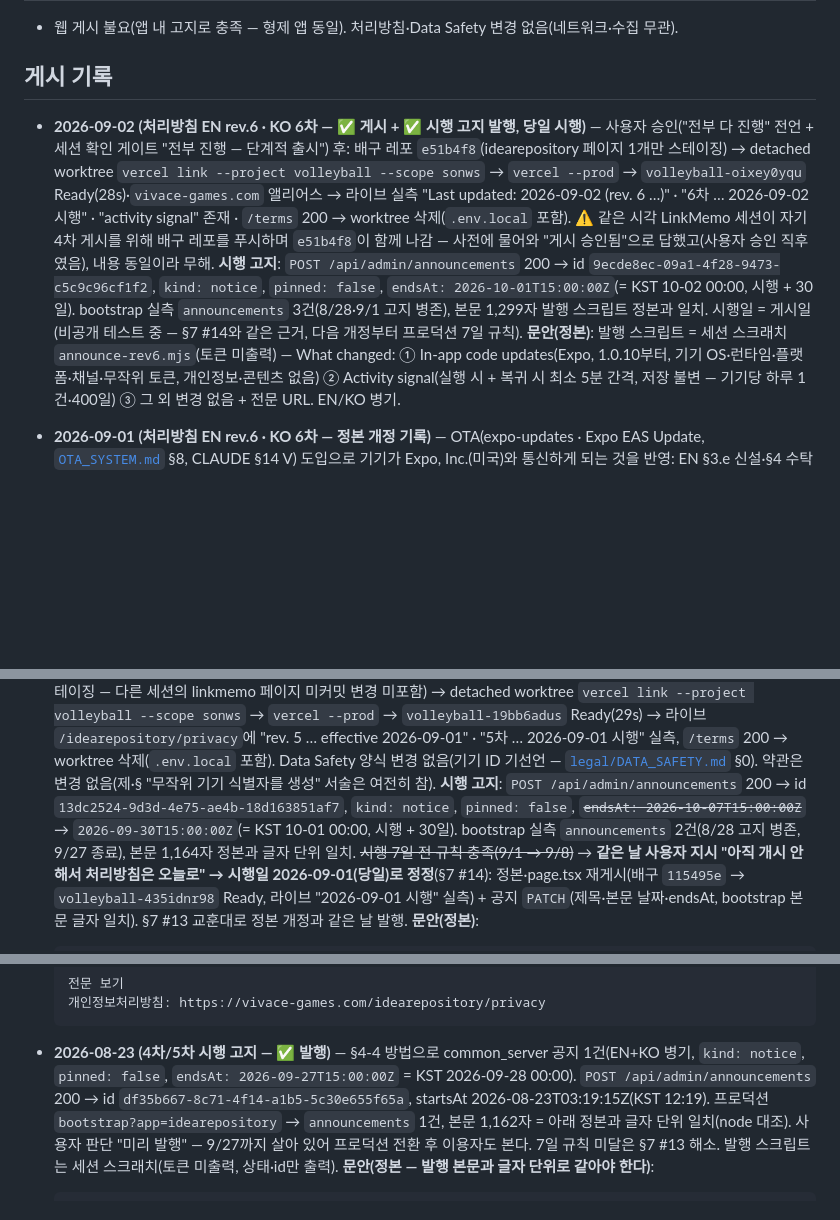
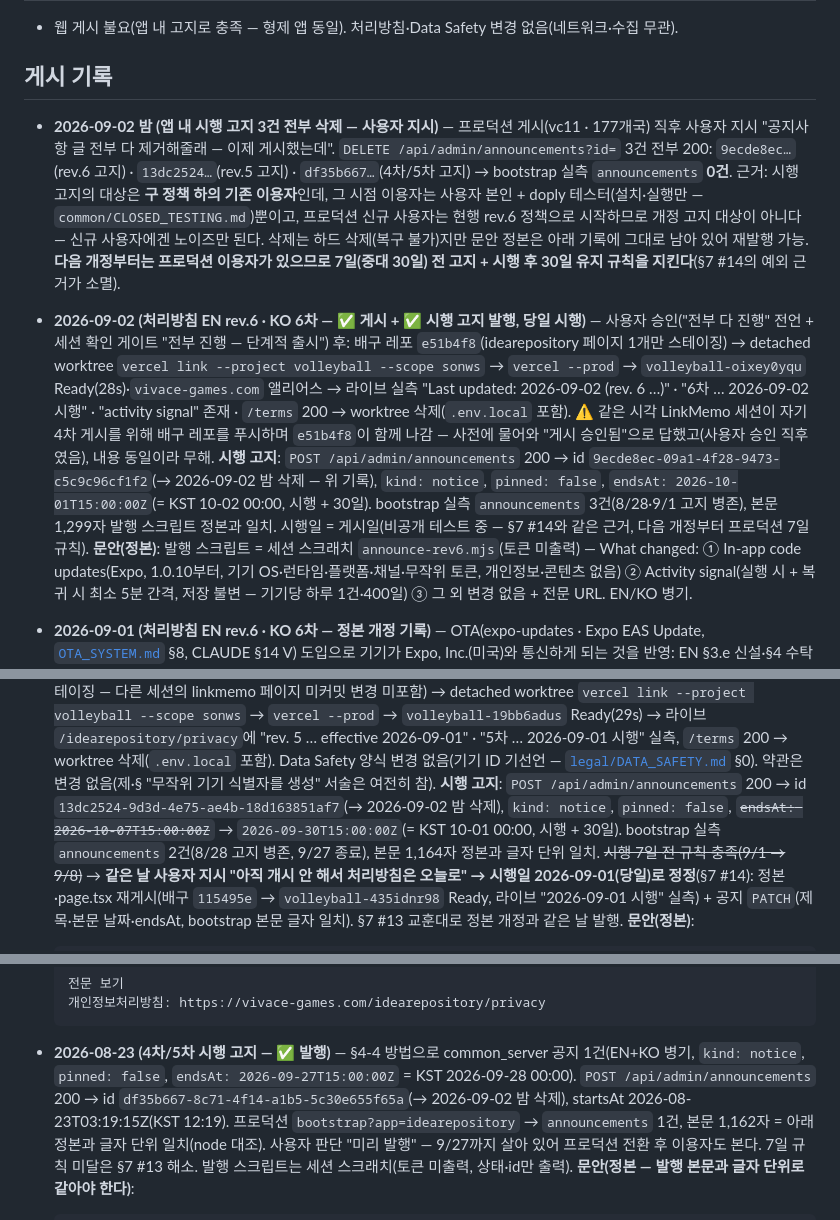
Before and after one commit to sonwheesung/idea_repository, a Markdown page: docs/LEGAL_SYSTEM.md, 3 parts joined by grey strips. GitHub-like rendering; blank space fills up the shorter version.

Commit message:
260902 :: [운영] 앱 내 시행 고지 3건 전부 삭제 — 프로덕션 게시 직후 사용자 지시
사용자 지시 "공지사항 글 전부 다 제거해줄래 — 이제 게시했는데".

DELETE /api/admin/announcements ×3 (전부 200):
- 9ecde8ec… rev.6 시행 고지 (9/2 발행)
- 13dc2524… rev.5 시행 고지 (9/1 발행)
- df35b667… 4차/5차 시행 고지 (8/23 발행)
→ bootstrap announcements 0건 실측.

근거: 시행 고지의 대상은 구 정책 하의 기존 이용자인데 그 시점 이용자는
본인 + doply 테스터(설치·실행만)뿐. 프로덕션 신규 사용자는 현행 rev.6으로
시작하므로 고지 대상이 아니다 — 노이즈만 된다.

문안 정본은 LEGAL_SYSTEM 게시 기록에 보존(재발행 가능).
다음 개정부터는 프로덕션 이용자 기준 7일(중대 30일) 전 고지 규칙 준수.

문서: LEGAL_SYSTEM 게시 기록(삭제 기록 + 발행 3건에 삭제 마커) · CLAUDE §16

Co-Authored-By: Claude Fable 5 <noreply@anthropic.com>
Claude-Session: https://claude.ai/code/session_019NYi9jeeCGaqKZWmepa16d

````diff
--- a/docs/LEGAL_SYSTEM.md
+++ b/docs/LEGAL_SYSTEM.md
@@ -211,9 +211,14 @@ GDPR/CCPA/PIPA/기타국 권리 · 정직한 보안 한계 · 개정 이력 ·
 
 ## 게시 기록
 
+- **2026-09-02 밤 (앱 내 시행 고지 3건 전부 삭제 — 사용자 지시)** — 프로덕션 게시(vc11 · 177개국) 직후 사용자 지시 "공지사항 글 전부 다 제거해줄래 — 이제 게시했는데".
+  `DELETE /api/admin/announcements?id=` 3건 전부 200: `9ecde8ec…`(rev.6 고지) · `13dc2524…`(rev.5 고지) · `df35b667…`(4차/5차 고지) → bootstrap 실측 `announcements` **0건**.
+  근거: 시행 고지의 대상은 **구 정책 하의 기존 이용자**인데, 그 시점 이용자는 사용자 본인 + doply 테스터(설치·실행만 — `common/CLOSED_TESTING.md`)뿐이고, 프로덕션 신규 사용자는 현행 rev.6 정책으로 시작하므로 개정 고지 대상이 아니다 — 신규 사용자에겐 노이즈만 된다.
+  삭제는 하드 삭제(복구 불가)지만 문안 정본은 아래 기록에 그대로 남아 있어 재발행 가능. **다음 개정부터는 프로덕션 이용자가 있으므로 7일(중대 30일) 전 고지 + 시행 후 30일 유지 규칙을 지킨다**(§7 #14의 예외 근거가 소멸).
+
 - **2026-09-02 (처리방침 EN rev.6 · KO 6차 — ✅ 게시 + ✅ 시행 고지 발행, 당일 시행)** — 사용자 승인("전부 다 진행" 전언 + 세션 확인 게이트 "전부 진행 — 단계적 출시") 후:
   배구 레포 `e51b4f8`(idearepository 페이지 1개만 스테이징) → detached worktree `vercel link --project volleyball --scope sonws` → `vercel --prod` → `volleyball-oixey0yqu` Ready(28s)·`vivace-games.com` 앨리어스 → 라이브 실측 "Last updated: 2026-09-02 (rev. 6 …)" · "6차 … 2026-09-02 시행" · "activity signal" 존재 · `/terms` 200 → worktree 삭제(`.env.local` 포함). ⚠ 같은 시각 LinkMemo 세션이 자기 4차 게시를 위해 배구 레포를 푸시하며 `e51b4f8`이 함께 나감 — 사전에 물어와 "게시 승인됨"으로 답했고(사용자 승인 직후였음), 내용 동일이라 무해.
-  **시행 고지**: `POST /api/admin/announcements` 200 → id `9ecde8ec-09a1-4f28-9473-c5c9c96cf1f2`, `kind: notice`, `pinned: false`, `endsAt: 2026-10-01T15:00:00Z`(= KST 10-02 00:00, 시행 + 30일). bootstrap 실측 `announcements` 3건(8/28·9/1 고지 병존), 본문 1,299자 발행 스크립트 정본과 일치. 시행일 = 게시일(비공개 테스트 중 — §7 #14와 같은 근거, 다음 개정부터 프로덕션 7일 규칙).
+  **시행 고지**: `POST /api/admin/announcements` 200 → id `9ecde8ec-09a1-4f28-9473-c5c9c96cf1f2`(→ 2026-09-02 밤 삭제 — 위 기록), `kind: notice`, `pinned: false`, `endsAt: 2026-10-01T15:00:00Z`(= KST 10-02 00:00, 시행 + 30일). bootstrap 실측 `announcements` 3건(8/28·9/1 고지 병존), 본문 1,299자 발행 스크립트 정본과 일치. 시행일 = 게시일(비공개 테스트 중 — §7 #14와 같은 근거, 다음 개정부터 프로덕션 7일 규칙).
   **문안(정본)**: 발행 스크립트 = 세션 스크래치 `announce-rev6.mjs`(토큰 미출력) — What changed: ① In-app code updates(Expo, 1.0.10부터, 기기 OS·런타임·플랫폼·채널·무작위 토큰, 개인정보·콘텐츠 없음) ② Activity signal(실행 시 + 복귀 시 최소 5분 간격, 저장 불변 — 기기당 하루 1건·400일) ③ 그 외 변경 없음 + 전문 URL. EN/KO 병기.
 
 - **2026-09-01 (처리방침 EN rev.6 · KO 6차 — 정본 개정 기록)** — OTA(expo-updates · Expo EAS Update, [`OTA_SYSTEM.md`](./OTA_SYSTEM.md) §8, CLAUDE §14 V) 도입으로 기기가 Expo, Inc.(미국)와 통신하게 되는 것을 반영:
@@ -225,7 +230,7 @@ GDPR/CCPA/PIPA/기타국 권리 · 정직한 보안 한계 · 개정 이력 ·
   배구 레포 `4559131`(idearepository 페이지 1개만 스테이징 — 다른 세션의 linkmemo 페이지 미커밋 변경 미포함) → detached worktree `vercel link --project volleyball --scope sonws` →
   `vercel --prod` → `volleyball-19bb6adus` Ready(29s) → 라이브 `/idearepository/privacy`에 "rev. 5 … effective 2026-09-01" · "5차 … 2026-09-01 시행" 실측, `/terms` 200 → worktree 삭제(`.env.local` 포함).
   Data Safety 양식 변경 없음(기기 ID 기선언 — [`legal/DATA_SAFETY.md`](./legal/DATA_SAFETY.md) §0). 약관은 변경 없음(제·§ "무작위 기기 식별자를 생성" 서술은 여전히 참).
-  **시행 고지**: `POST /api/admin/announcements` 200 → id `13dc2524-9d3d-4e75-ae4b-18d163851af7`, `kind: notice`, `pinned: false`, ~~`endsAt: 2026-10-07T15:00:00Z`~~ → `2026-09-30T15:00:00Z`(= KST 10-01 00:00, 시행 + 30일).
+  **시행 고지**: `POST /api/admin/announcements` 200 → id `13dc2524-9d3d-4e75-ae4b-18d163851af7`(→ 2026-09-02 밤 삭제), `kind: notice`, `pinned: false`, ~~`endsAt: 2026-10-07T15:00:00Z`~~ → `2026-09-30T15:00:00Z`(= KST 10-01 00:00, 시행 + 30일).
   bootstrap 실측 `announcements` 2건(8/28 고지 병존, 9/27 종료), 본문 1,164자 정본과 글자 단위 일치. ~~시행 7일 전 규칙 충족(9/1 → 9/8)~~ → **같은 날 사용자 지시 "아직 개시 안 해서 처리방침은 오늘로" → 시행일 2026-09-01(당일)로 정정**(§7 #14): 정본·page.tsx 재게시(배구 `115495e` → `volleyball-435idnr98` Ready, 라이브 "2026-09-01 시행" 실측) + 공지 `PATCH`(제목·본문 날짜·endsAt, bootstrap 본문 글자 일치). §7 #13 교훈대로 정본 개정과 같은 날 발행.
   **문안(정본)**:
 
@@ -254,7 +259,7 @@ GDPR/CCPA/PIPA/기타국 권리 · 정직한 보안 한계 · 개정 이력 ·
   ```
 
 - **2026-08-23 (4차/5차 시행 고지 — ✅ 발행)** — §4-4 방법으로 common_server 공지 1건(EN+KO 병기, `kind: notice`, `pinned: false`,
-  `endsAt: 2026-09-27T15:00:00Z` = KST 2026-09-28 00:00). `POST /api/admin/announcements` 200 → id `df35b667-8c71-4f14-a1b5-5c30e655f65a`,
+  `endsAt: 2026-09-27T15:00:00Z` = KST 2026-09-28 00:00). `POST /api/admin/announcements` 200 → id `df35b667-8c71-4f14-a1b5-5c30e655f65a`(→ 2026-09-02 밤 삭제),
   startsAt 2026-08-23T03:19:15Z(KST 12:19). 프로덕션 `bootstrap?app=idearepository` → `announcements` 1건, 본문 1,162자 = 아래 정본과 글자 단위 일치(node 대조).
   사용자 판단 "미리 발행" — 9/27까지 살아 있어 프로덕션 전환 후 이용자도 본다. 7일 규칙 미달은 §7 #13 해소. 발행 스크립트는 세션 스크래치(토큰 미출력, 상태·id만 출력).
   **문안(정본 — 발행 본문과 글자 단위로 같아야 한다)**:
````
Also changed, not shown: CLAUDE.md (+1 -0 lines).
